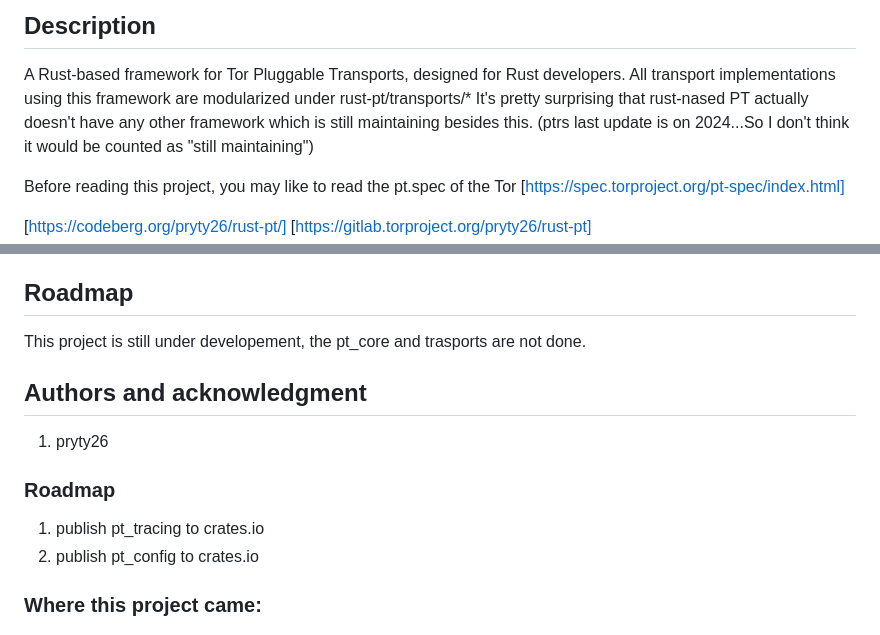
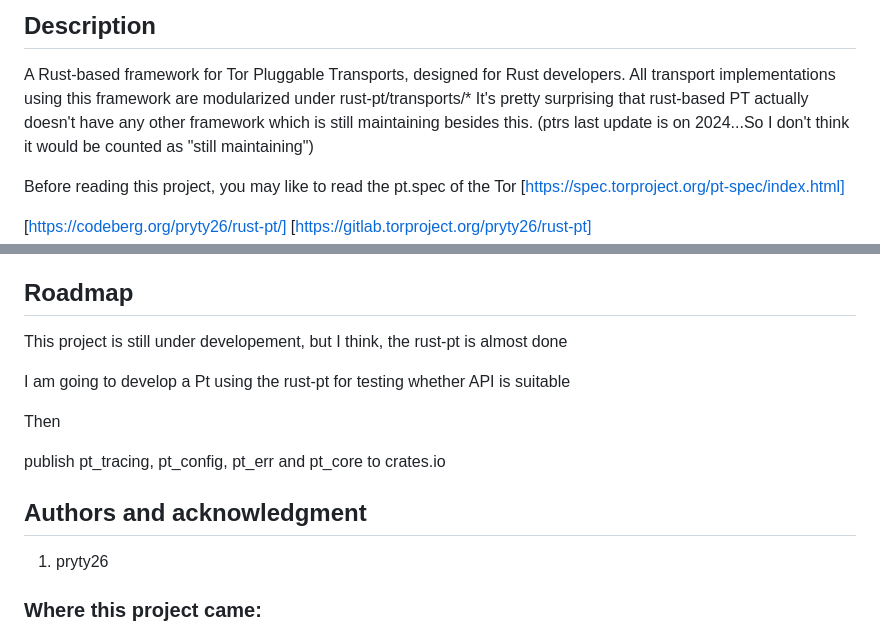
Before and after one commit to pryty26/rust-pt, a Markdown page: README.md, 2 parts joined by grey strips. GitHub-like rendering.

```diff
--- a/README.md
+++ b/README.md
@@ -2,7 +2,7 @@
 
 ## Description
 A Rust-based framework for Tor Pluggable Transports, designed for Rust developers. All transport implementations using this framework are modularized under rust-pt/transports/*
-It's pretty surprising that rust-nased PT actually doesn't have any other framework which is still maintaining besides this.
+It's pretty surprising that rust-based PT actually doesn't have any other framework which is still maintaining besides this.
 (ptrs last update is on 2024...So I don't think it would be counted as "still maintaining")
 
 Before reading this project, you may like to read the pt.spec of the Tor [https://spec.torproject.org/pt-spec/index.html]
@@ -97,21 +97,17 @@ Use the built-in continuous integration in GitLab.
 
 
 ## Roadmap
-This project is still under developement, the pt_core and trasports are not done.
+This project is still under developement, but I think, the rust-pt is almost done
+
+I am going to develop a Pt using the rust-pt for testing whether API is suitable
+
+Then
+
+publish pt_tracing, pt_config, pt_err and pt_core to crates.io
+
 
 ## Authors and acknowledgment
 1. pryty26
-
-
-
-
-
-
-### Roadmap
-
-1. publish pt_tracing to crates.io
-2. publish pt_config to crates.io
-
 
 
 
```
Also changed, not shown: 1 other file.
